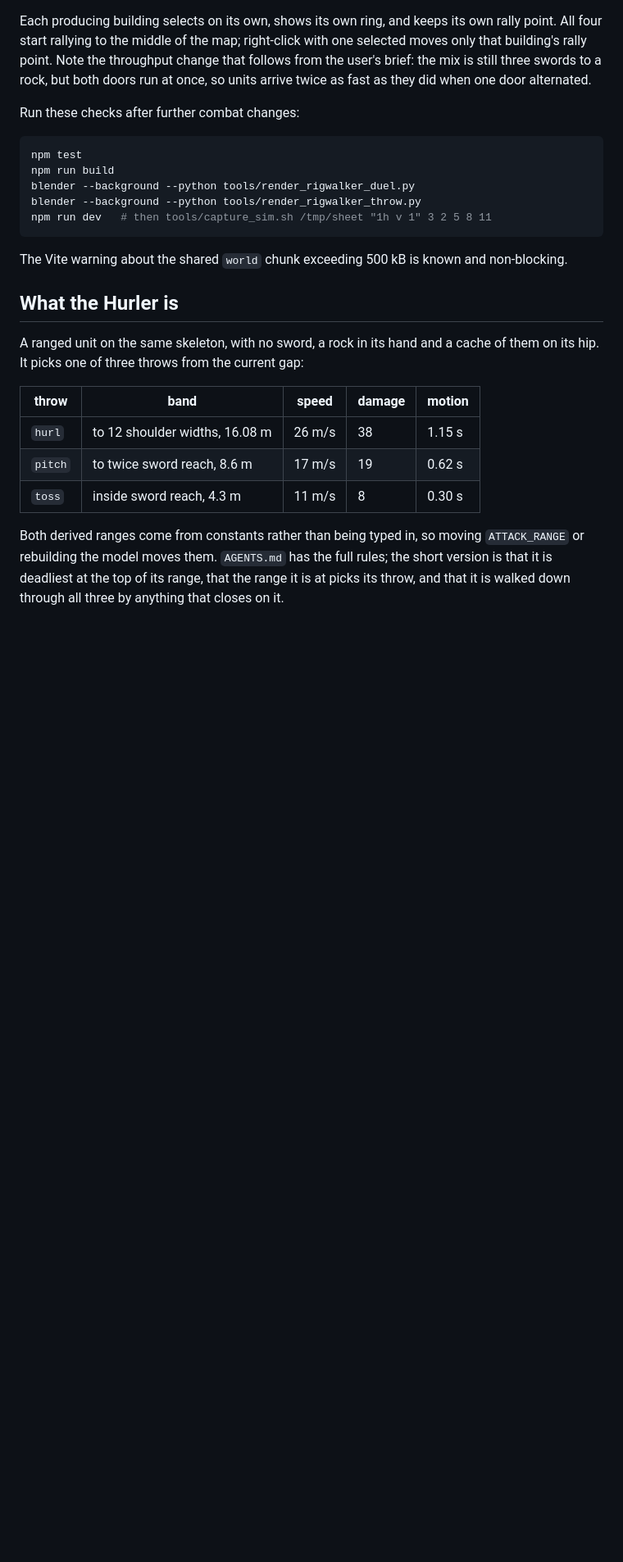
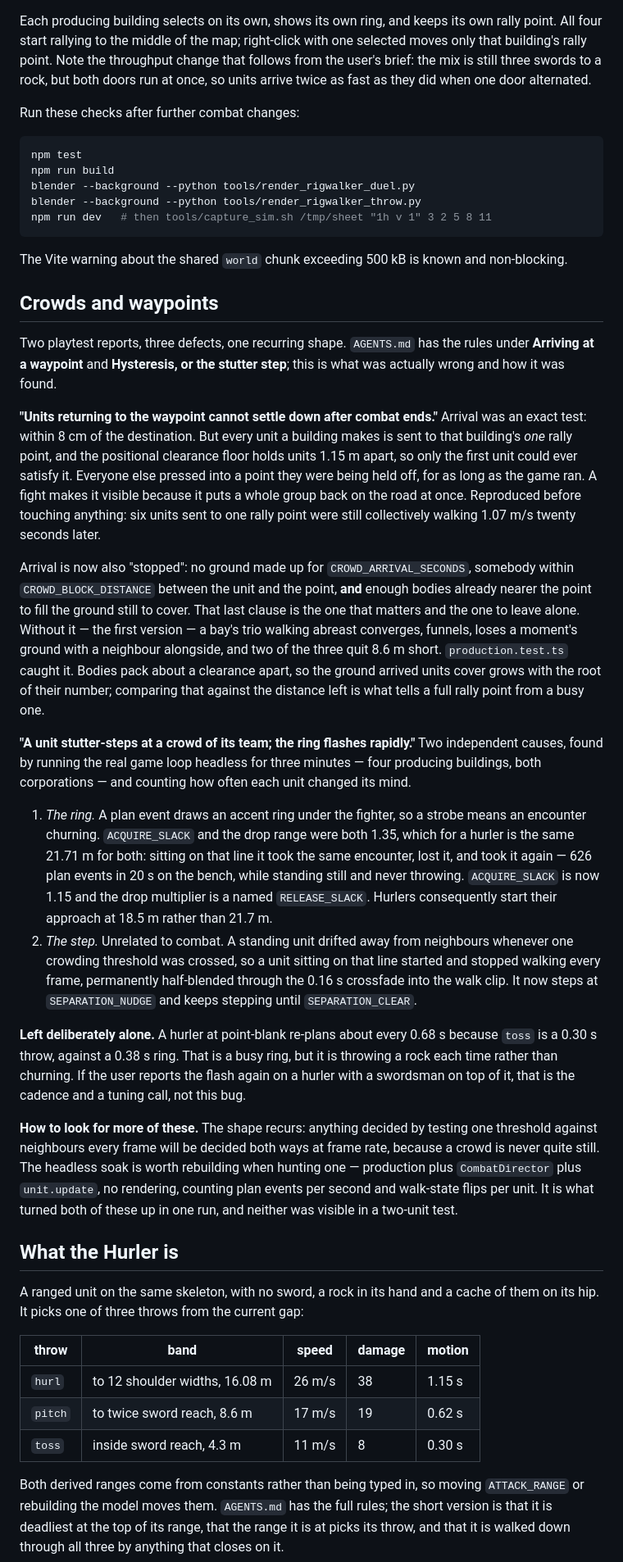
Before and after one commit to Cromagnum5/life-on-mars, a Markdown page: SESSION_HANDOFF.md, the part around one of its changes. Shown at 82% size. GitHub-like rendering; blank space fills up the shorter version.

Commit message:
Point the handoff at the crowd work
Co-Authored-By: Claude Opus 5 <noreply@anthropic.com>

```diff
--- a/SESSION_HANDOFF.md
+++ b/SESSION_HANDOFF.md
@@ -50,6 +56,63 @@ npm run dev   # then tools/capture_sim.sh /tmp/sheet "1h v 1" 3 2 5 8 11
 
 The Vite warning about the shared `world` chunk exceeding 500 kB is known and
 non-blocking.
+
+## Crowds and waypoints
+
+Two playtest reports, three defects, one recurring shape. `AGENTS.md` has the
+rules under **Arriving at a waypoint** and **Hysteresis, or the stutter step**;
+this is what was actually wrong and how it was found.
+
+**"Units returning to the waypoint cannot settle down after combat ends."**
+Arrival was an exact test: within 8 cm of the destination. But every unit a
+building makes is sent to that building's *one* rally point, and the positional
+clearance floor holds units 1.15 m apart, so only the first unit could ever
+satisfy it. Everyone else pressed into a point they were being held off, for as
+long as the game ran. A fight makes it visible because it puts a whole group
+back on the road at once. Reproduced before touching anything: six units sent to
+one rally point were still collectively walking 1.07 m/s twenty seconds later.
+
+Arrival is now also "stopped": no ground made up for `CROWD_ARRIVAL_SECONDS`,
+somebody within `CROWD_BLOCK_DISTANCE` between the unit and the point, **and**
+enough bodies already nearer the point to fill the ground still to cover. That
+last clause is the one that matters and the one to leave alone. Without it — the
+first version — a bay's trio walking abreast converges, funnels, loses a
+moment's ground with a neighbour alongside, and two of the three quit 8.6 m
+short. `production.test.ts` caught it. Bodies pack about a clearance apart, so
+the ground arrived units cover grows with the root of their number; comparing
+that against the distance left is what tells a full rally point from a busy one.
+
+**"A unit stutter-steps at a crowd of its team; the ring flashes rapidly."**
+Two independent causes, found by running the real game loop headless for three
+minutes — four producing buildings, both corporations — and counting how often
+each unit changed its mind.
+
+1. *The ring.* A plan event draws an accent ring under the fighter, so a strobe
+   means an encounter churning. `ACQUIRE_SLACK` and the drop range were both
+   1.35, which for a hurler is the same 21.71 m for both: sitting on that line
+   it took the same encounter, lost it, and took it again — 626 plan events in
+   20 s on the bench, while standing still and never throwing. `ACQUIRE_SLACK`
+   is now 1.15 and the drop multiplier is a named `RELEASE_SLACK`. Hurlers
+   consequently start their approach at 18.5 m rather than 21.7 m.
+2. *The step.* Unrelated to combat. A standing unit drifted away from neighbours
+   whenever one crowding threshold was crossed, so a unit sitting on that line
+   started and stopped walking every frame, permanently half-blended through the
+   0.16 s crossfade into the walk clip. It now steps at `SEPARATION_NUDGE` and
+   keeps stepping until `SEPARATION_CLEAR`.
+
+**Left deliberately alone.** A hurler at point-blank re-plans about every 0.68 s
+because `toss` is a 0.30 s throw, against a 0.38 s ring. That is a busy ring, but
+it is throwing a rock each time rather than churning. If the user reports the
+flash again on a hurler with a swordsman on top of it, that is the cadence and a
+tuning call, not this bug.
+
+**How to look for more of these.** The shape recurs: anything decided by testing
+one threshold against neighbours every frame will be decided both ways at frame
+rate, because a crowd is never quite still. The headless soak is worth
+rebuilding when hunting one — production plus `CombatDirector` plus
+`unit.update`, no rendering, counting plan events per second and walk-state
+flips per unit. It is what turned both of these up in one run, and neither was
+visible in a two-unit test.
 
 ## What the Hurler is
 
```
Also changed, not shown: other parts of SESSION_HANDOFF.md (+42 -19 lines).
